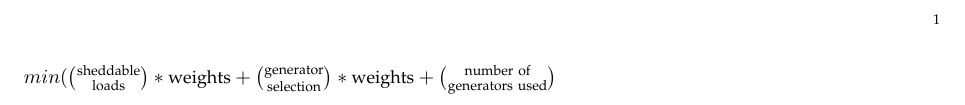
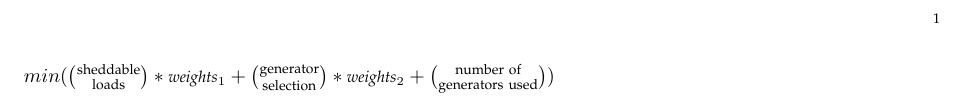
Before and after one commit to forresti/optimal_load_management, a LaTeX paper (project/latex_for_presentation/test.tex): part of the page, cut so that both start at the same text. Compiled offline with pdfLaTeX.

Commit message:
formatting done

```diff
--- a/project/latex_for_presentation/test.tex
+++ b/project/latex_for_presentation/test.tex
@@ -14,6 +14,6 @@
 
 %$min(\bfrac{sheddable}{loads} * weights +  \bfrac{generator}{selection} * weights +  \bfrac{number of}{generators used} $ %simpler version
 
-$min(\bfrac{\text{sheddable}}{\text{loads}} * \text{\small weights} +  \bfrac{\text{generator}}{\text{selection}} * \text{\small weights} +  \bfrac{\text{number of}}{\text{generators used}} $
+$min(\bfrac{\text{sheddable}}{\text{loads}} * \text{\footnotesize \emph{weights}$_1$} +  \bfrac{\text{generator}}{\text{selection}} * \text{\footnotesize \emph{weights}$_2$} +  \bfrac{\text{number of}}{\text{generators used}})$
 
 \end{document}
```
Also changed, not shown: project/latex_for_presentation/test.pdf.
